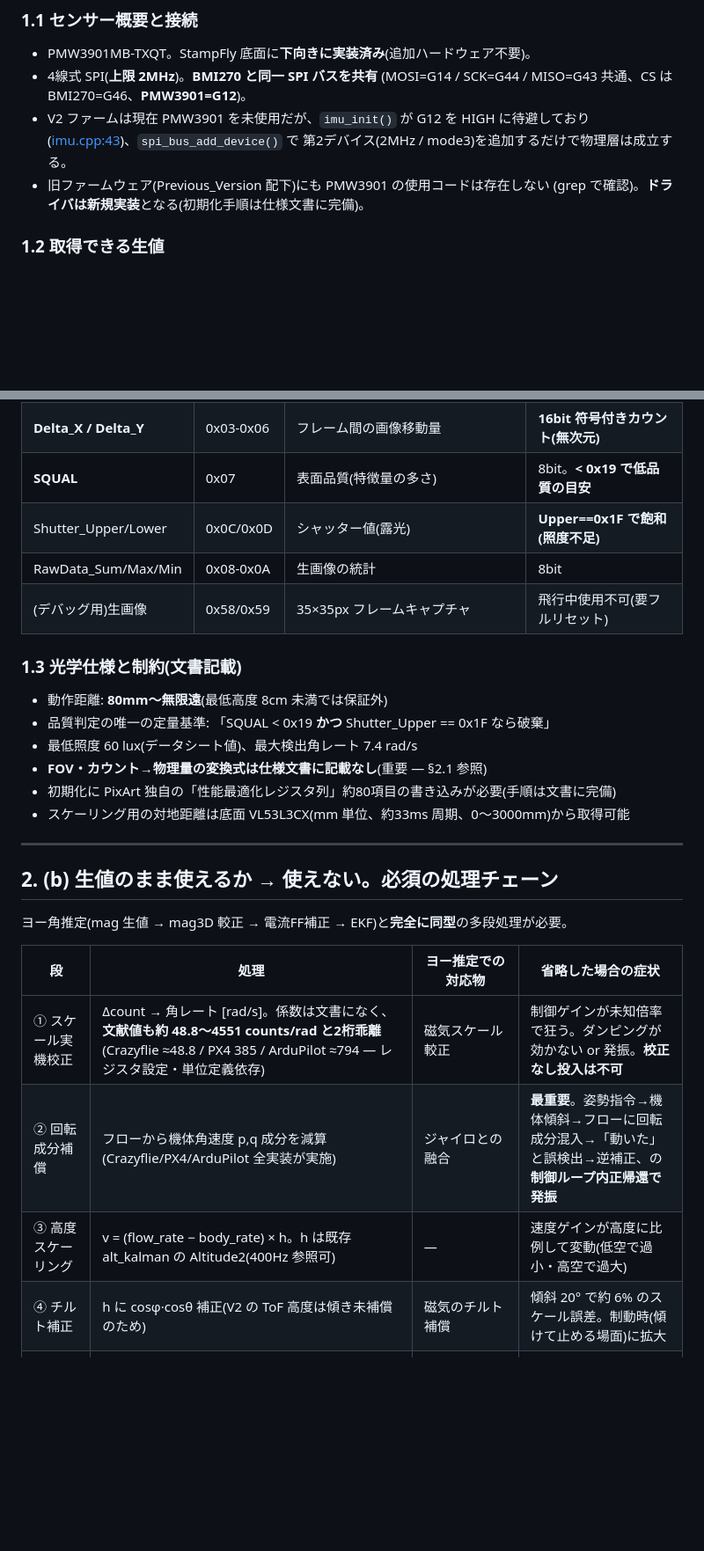
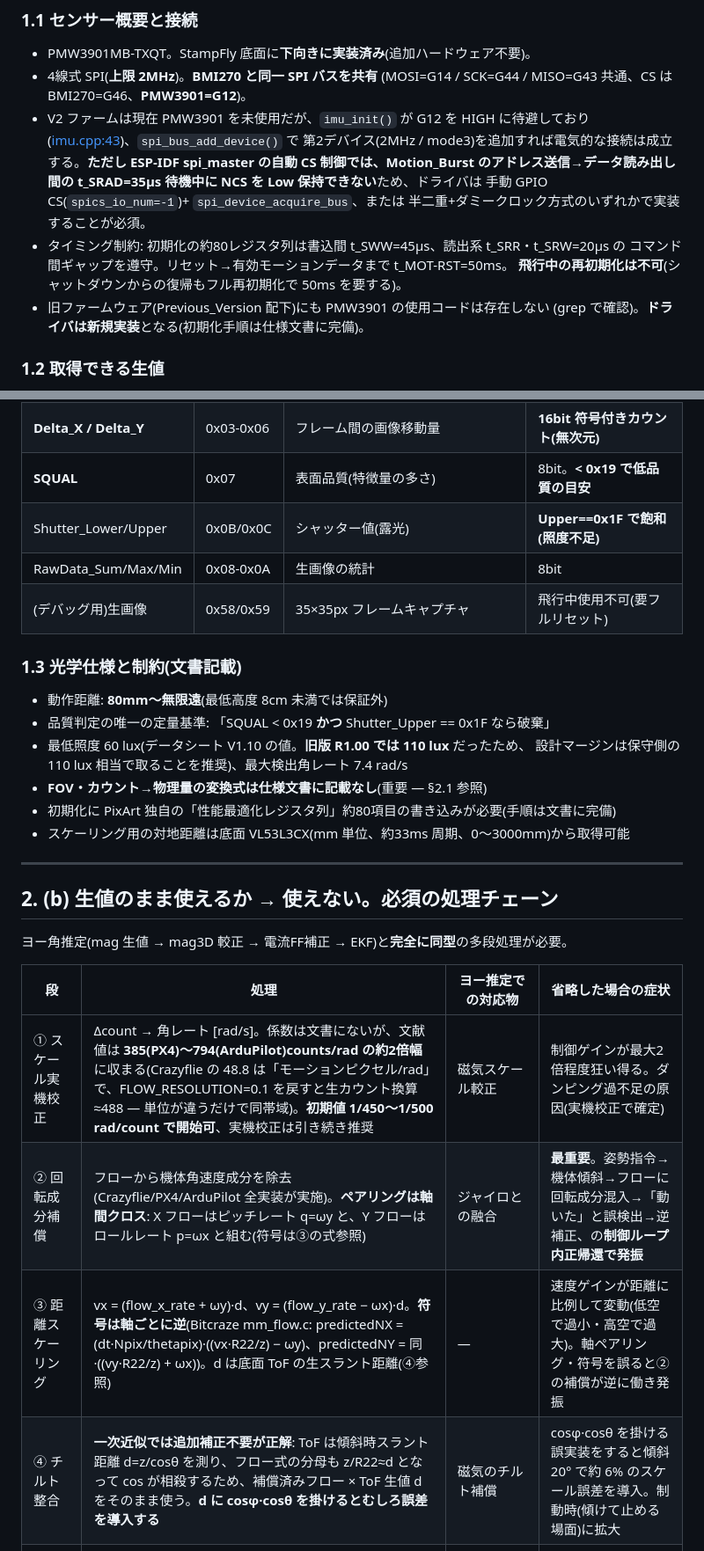
Before and after one commit to ryoma0415/StampFly_Integrated_Control_V2, a Markdown page: docs/OPTICAL_FLOW_STUDY.md, 2 parts joined by grey strips. Shown at 88% size. Drawn GitHub-style; blank space fills up the shorter version.

Commit message:
OPTICAL_FLOWドキュメント更新

```diff
--- a/docs/OPTICAL_FLOW_STUDY.md
+++ b/docs/OPTICAL_FLOW_STUDY.md
@@ -36,7 +36,14 @@ V2 実コード、および外部事例(Bitcraze Crazyflie Flow deck v2 / PX4 /
   (MOSI=G14 / SCK=G44 / MISO=G43 共通、CS は BMI270=G46、**PMW3901=G12**)。
 - V2 ファームは現在 PMW3901 を未使用だが、`imu_init()` が G12 を HIGH に待避しており
   ([imu.cpp:43](../firmware_stampfly/src/imu.cpp))、`spi_bus_add_device()` で
-  第2デバイス(2MHz / mode3)を追加するだけで物理層は成立する。
+  第2デバイス(2MHz / mode3)を追加すれば電気的な接続は成立する。**ただし ESP-IDF
+  spi_master の自動 CS 制御では、Motion_Burst のアドレス送信→データ読み出し間の
+  t_SRAD=35µs 待機中に NCS を Low 保持できない**ため、ドライバは
+  手動 GPIO CS(`spics_io_num=-1`)+ `spi_device_acquire_bus`、または
+  半二重+ダミークロック方式のいずれかで実装することが必須。
+- タイミング制約: 初期化の約80レジスタ列は書込間 t_SWW=45µs、読出系 t_SRR・t_SRW=20µs の
+  コマンド間ギャップを遵守。リセット→有効モーションデータまで t_MOT-RST=50ms。
+  **飛行中の再初期化は不可**(シャットダウンからの復帰もフル再初期化で 50ms を要する)。
 - 旧ファームウェア(Previous_Version 配下)にも PMW3901 の使用コードは存在しない
   (grep で確認)。**ドライバは新規実装**となる(初期化手順は仕様文書に完備)。
 
@@ -49,7 +56,7 @@ V2 実コード、および外部事例(Bitcraze Crazyflie Flow deck v2 / PX4 /
 | Motion | 0x02 | 新規モーション検出フラグ(読むと Delta がフリーズ→読み出し順序遵守) | フラグ |
 | **Delta_X / Delta_Y** | 0x03-0x06 | フレーム間の画像移動量 | **16bit 符号付きカウント(無次元)** |
 | **SQUAL** | 0x07 | 表面品質(特徴量の多さ) | 8bit。**< 0x19 で低品質の目安** |
-| Shutter_Upper/Lower | 0x0C/0x0D | シャッター値(露光) | **Upper==0x1F で飽和(照度不足)** |
+| Shutter_Lower/Upper | 0x0B/0x0C | シャッター値(露光) | **Upper==0x1F で飽和(照度不足)** |
 | RawData_Sum/Max/Min | 0x08-0x0A | 生画像の統計 | 8bit |
 | (デバッグ用)生画像 | 0x58/0x59 | 35×35px フレームキャプチャ | 飛行中使用不可(要フルリセット) |
 
@@ -57,7 +64,8 @@ V2 実コード、および外部事例(Bitcraze Crazyflie Flow deck v2 / PX4 /
 
 - 動作距離: **80mm〜無限遠**(最低高度 8cm 未満では保証外)
 - 品質判定の唯一の定量基準: 「SQUAL < 0x19 **かつ** Shutter_Upper == 0x1F なら破棄」
-- 最低照度 60 lux(データシート値)、最大検出角レート 7.4 rad/s
+- 最低照度 60 lux(データシート V1.10 の値。**旧版 R1.00 では 110 lux** だったため、
+  設計マージンは保守側の 110 lux 相当で取ることを推奨)、最大検出角レート 7.4 rad/s
 - **FOV・カウント→物理量の変換式は仕様文書に記載なし**(重要 — §2.1 参照)
 - 初期化に PixArt 独自の「性能最適化レジスタ列」約80項目の書き込みが必要(手順は文書に完備)
 - スケーリング用の対地距離は底面 VL53L3CX(mm 単位、約33ms 周期、0〜3000mm)から取得可能
@@ -70,10 +78,10 @@ V2 実コード、および外部事例(Bitcraze Crazyflie Flow deck v2 / PX4 /
 
 | 段 | 処理 | ヨー推定での対応物 | 省略した場合の症状 |
 |---|---|---|---|
-| ① スケール実機校正 | Δcount → 角レート [rad/s]。係数は文書になく、**文献値も約 48.8〜4551 counts/rad と2桁乖離**(Crazyflie ≈48.8 / PX4 385 / ArduPilot ≈794 — レジスタ設定・単位定義依存) | 磁気スケール較正 | 制御ゲインが未知倍率で狂う。ダンピングが効かない or 発振。**校正なし投入は不可** |
-| ② 回転成分補償 | フローから機体角速度 p,q 成分を減算(Crazyflie/PX4/ArduPilot 全実装が実施) | ジャイロとの融合 | **最重要**。姿勢指令→機体傾斜→フローに回転成分混入→「動いた」と誤検出→逆補正、の**制御ループ内正帰還で発振** |
-| ③ 高度スケーリング | v = (flow_rate − body_rate) × h。h は既存 alt_kalman の Altitude2(400Hz 参照可) | — | 速度ゲインが高度に比例して変動(低空で過小・高空で過大) |
-| ④ チルト補正 | h に cosφ·cosθ 補正(V2 の ToF 高度は傾き未補償のため) | 磁気のチルト補償 | 傾斜 20° で約 6% のスケール誤差。制動時(傾けて止める場面)に拡大 |
+| ① スケール実機校正 | Δcount → 角レート [rad/s]。係数は文書にないが、文献値は **385(PX4)〜794(ArduPilot)counts/rad の約2倍幅**に収まる(Crazyflie の 48.8 は「モーションピクセル/rad」で、FLOW_RESOLUTION=0.1 を戻すと生カウント換算 ≈488 — 単位が違うだけで同帯域)。**初期値 1/450〜1/500 rad/count で開始可**、実機校正は引き続き推奨 | 磁気スケール較正 | 制御ゲインが最大2倍程度狂い得る。ダンピング過不足の原因(実機校正で確定) |
+| ② 回転成分補償 | フローから機体角速度成分を除去(Crazyflie/PX4/ArduPilot 全実装が実施)。**ペアリングは軸間クロス**: X フローはピッチレート q=ωy と、Y フローはロールレート p=ωx と組む(符号は③の式参照) | ジャイロとの融合 | **最重要**。姿勢指令→機体傾斜→フローに回転成分混入→「動いた」と誤検出→逆補正、の**制御ループ内正帰還で発振** |
+| ③ 距離スケーリング | vx = (flow_x_rate + ωy)·d、vy = (flow_y_rate − ωx)·d。**符号は軸ごとに逆**(Bitcraze mm_flow.c: predictedNX = (dt·Npix/thetapix)·((vx·R22/z) − ωy)、predictedNY = 同·((vy·R22/z) + ωx))。d は底面 ToF の生スラント距離(④参照) | — | 速度ゲインが距離に比例して変動(低空で過小・高空で過大)。軸ペアリング・符号を誤ると②の補償が逆に働き発振 |
+| ④ チルト整合 | **一次近似では追加補正不要が正解**: ToF は傾斜時スラント距離 d=z/cosθ を測り、フロー式の分母も z/R22≈d となって cos が相殺するため、補償済みフロー × ToF 生値 d をそのまま使う。**d に cosφ·cosθ を掛けるとむしろ誤差を導入する** | 磁気のチルト補償 | cosφ·cosθ を掛ける誤実装をすると傾斜 20° で約 6% のスケール誤差を導入。制動時(傾けて止める場面)に拡大 |
 | ⑤ 品質・外れ値ゲート | SQUAL≥0x19、Shutter≠0x1F、Range0flag==0、0.08m≤h≤2.0m、\|Δ\| 上限(Crazyflie: 100count/10ms) | mag ノルムゲート → EKF 健全判定 | 低テクスチャ/光沢床・照度不足で無効データのまま制御に入り**機体が流される/暴れる** |
 | ⑥ KF 融合 | 加速度で 400Hz predict、フローで ~100Hz update する 2状態速度KF(vx, vy) | ヨーEKF(gyro predict / mag update) | 生値微分の直接 FB は量子化ノイズでモータ指令が暴れ、強 LPF では位相遅れで効果減殺 |
 
```
Also changed, not shown: other parts of docs/OPTICAL_FLOW_STUDY.md (+11 -7 lines).
